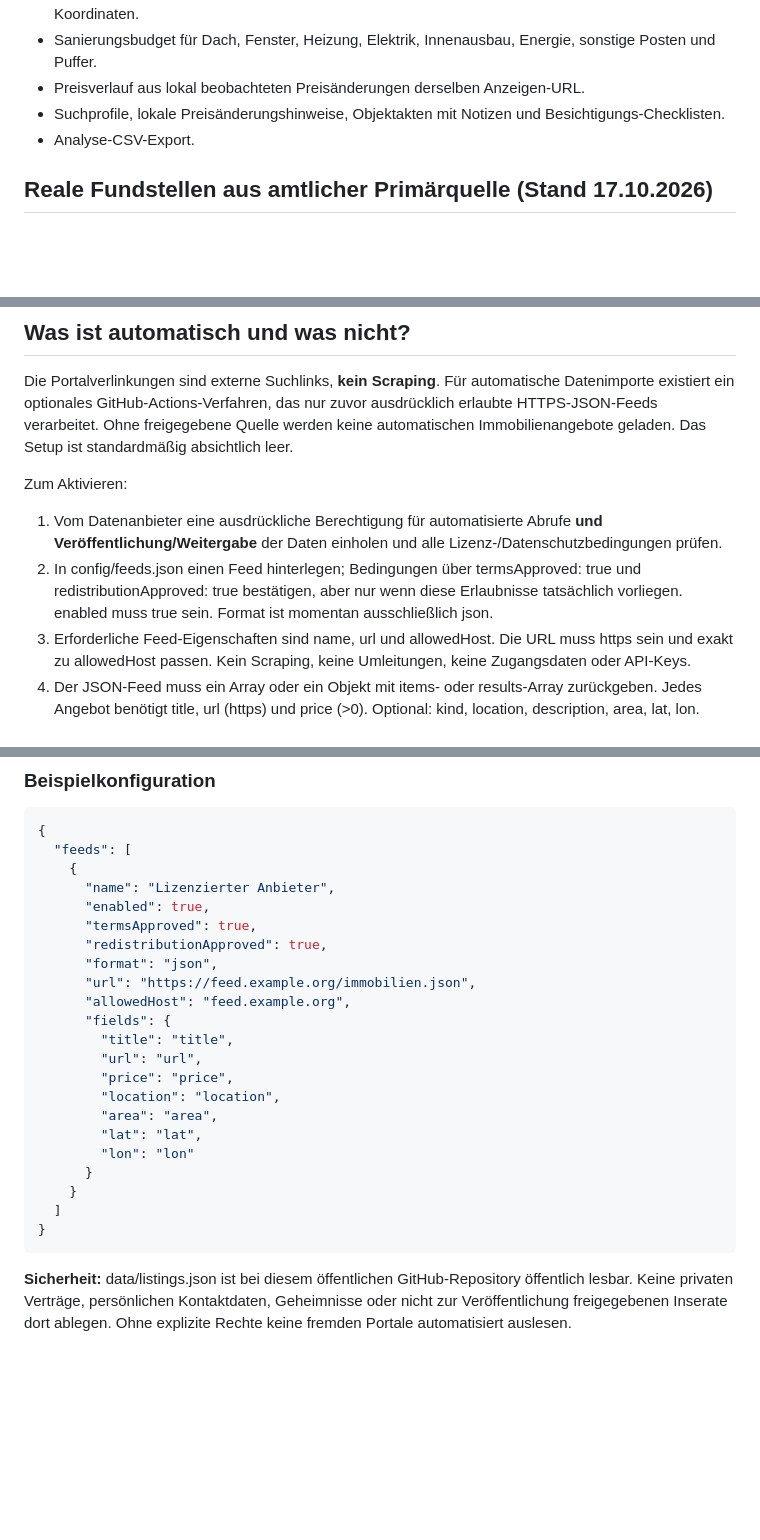
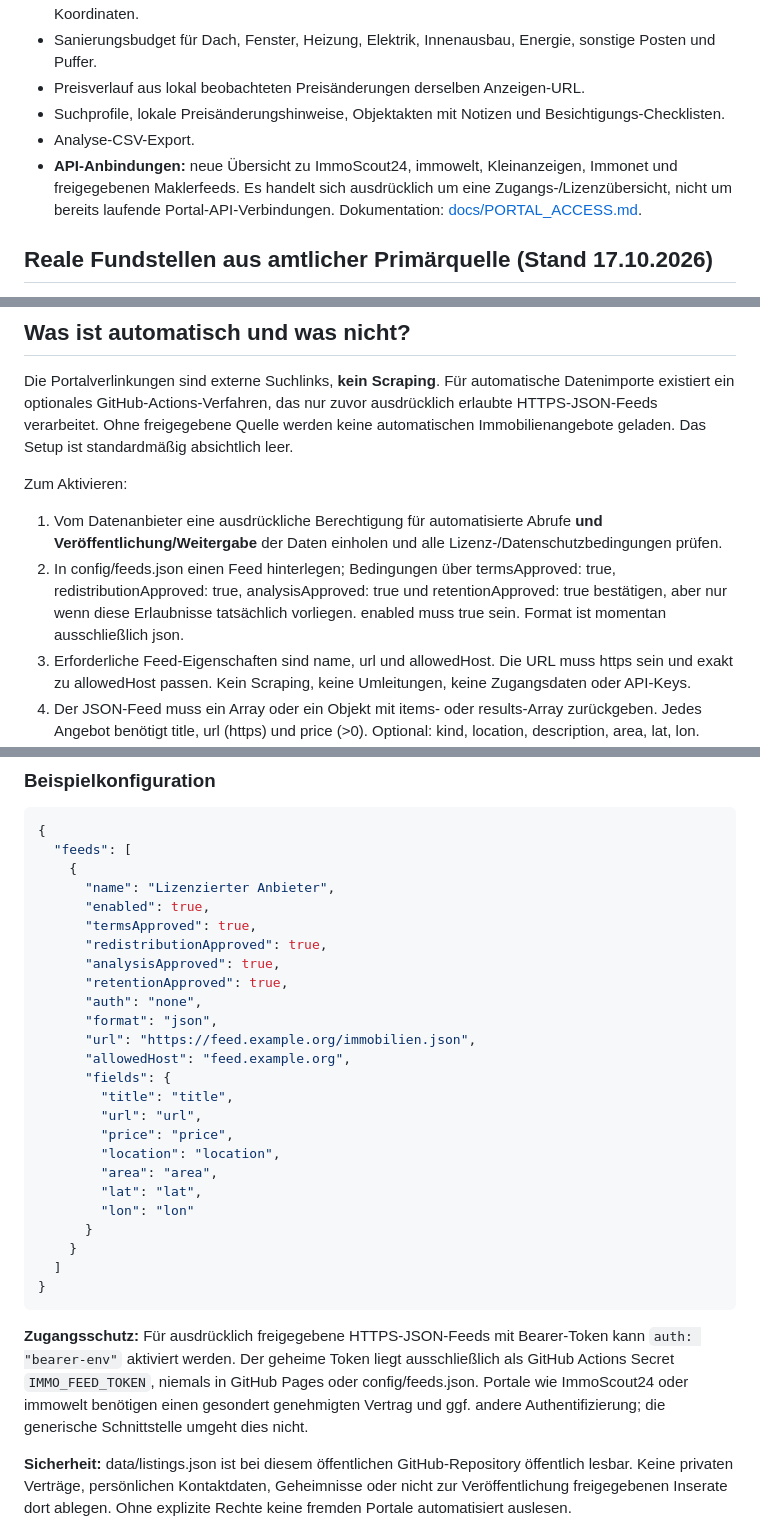
Before and after one commit to zeyhermutter/immo_portal, a Markdown page: README.md, 3 parts joined by grey strips. GitHub-like rendering; blank space fills up the shorter version.

Commit message:
Update README for API licensing overview and secure authorized partner tokens

```diff
--- a/README.md
+++ b/README.md
@@ -12,6 +12,7 @@ Statisches Recherchewerkzeug für **85622 Feldkirchen bei München (100 km)**. E
 - Preisverlauf aus lokal beobachteten Preisänderungen derselben Anzeigen-URL.
 - Suchprofile, lokale Preisänderungshinweise, Objektakten mit Notizen und Besichtigungs-Checklisten.
 - Analyse-CSV-Export.
+- **API-Anbindungen:** neue Übersicht zu ImmoScout24, immowelt, Kleinanzeigen, Immonet und freigegebenen Maklerfeeds. Es handelt sich ausdrücklich um eine Zugangs-/Lizenzübersicht, nicht um bereits laufende Portal-API-Verbindungen. Dokumentation: [docs/PORTAL_ACCESS.md](docs/PORTAL_ACCESS.md).
 
 ## Reale Fundstellen aus amtlicher Primärquelle (Stand 17.10.2026)
 
@@ -50,7 +51,7 @@ Die Portalverlinkungen sind externe Suchlinks, **kein Scraping**. Für automatis
 Zum Aktivieren:
 
 1. Vom Datenanbieter eine ausdrückliche Berechtigung für automatisierte Abrufe **und Veröffentlichung/Weitergabe** der Daten einholen und alle Lizenz-/Datenschutzbedingungen prüfen.
-2. In config/feeds.json einen Feed hinterlegen; Bedingungen über termsApproved: true und redistributionApproved: true bestätigen, aber nur wenn diese Erlaubnisse tatsächlich vorliegen. enabled muss true sein. Format ist momentan ausschließlich json.
+2. In config/feeds.json einen Feed hinterlegen; Bedingungen über termsApproved: true, redistributionApproved: true, analysisApproved: true und retentionApproved: true bestätigen, aber nur wenn diese Erlaubnisse tatsächlich vorliegen. enabled muss true sein. Format ist momentan ausschließlich json.
 3. Erforderliche Feed-Eigenschaften sind name, url und allowedHost. Die URL muss https sein und exakt zu allowedHost passen. Kein Scraping, keine Umleitungen, keine Zugangsdaten oder API-Keys.
 4. Der JSON-Feed muss ein Array oder ein Objekt mit items- oder results-Array zurückgeben. Jedes Angebot benötigt title, url (https) und price (>0). Optional: kind, location, description, area, lat, lon. Feldzuordnungen können in fields als Objekt gesetzt werden; auch Pfade wie details.price werden unterstützt.
 5. Mit Node 22+ ausführen: node scripts/sync-feeds.mjs --check; danach node scripts/sync-feeds.mjs. Der Workflow in .github/workflows/sync-approved-feeds.yml ist manuell startbar und zusätzlich täglich geplant. Ohne aktivierte Quellen tut er nichts. Bei Feed-Fehlern bleibt die vorherige Datendatei unverändert.
@@ -66,6 +67,9 @@ Zum Aktivieren:
       "enabled": true,
       "termsApproved": true,
       "redistributionApproved": true,
+      "analysisApproved": true,
+      "retentionApproved": true,
+      "auth": "none",
       "format": "json",
       "url": "https://feed.example.org/immobilien.json",
       "allowedHost": "feed.example.org",
@@ -82,6 +86,8 @@ Zum Aktivieren:
   ]
 }
 ~~~
+
+**Zugangsschutz:** Für ausdrücklich freigegebene HTTPS-JSON-Feeds mit Bearer-Token kann `auth: "bearer-env"` aktiviert werden. Der geheime Token liegt ausschließlich als GitHub Actions Secret `IMMO_FEED_TOKEN`, niemals in GitHub Pages oder config/feeds.json. Portale wie ImmoScout24 oder immowelt benötigen einen gesondert genehmigten Vertrag und ggf. andere Authentifizierung; die generische Schnittstelle umgeht dies nicht.
 
 **Sicherheit:** data/listings.json ist bei diesem öffentlichen GitHub-Repository öffentlich lesbar. Keine privaten Verträge, persönlichen Kontaktdaten, Geheimnisse oder nicht zur Veröffentlichung freigegebenen Inserate dort ablegen. Ohne explizite Rechte keine fremden Portale automatisiert auslesen.
 
```
Also changed, not shown: other parts of README.md (+1 -0 lines).
